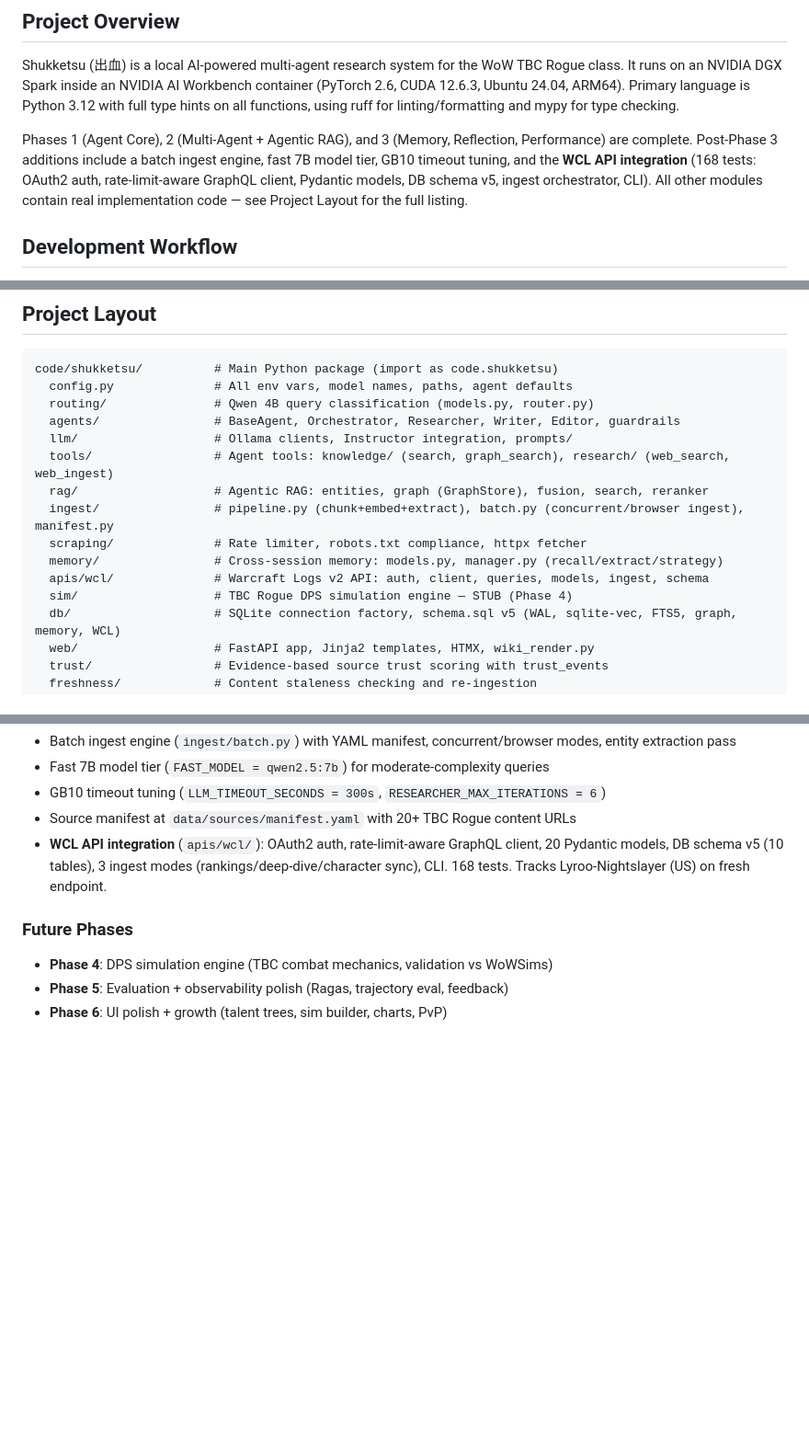
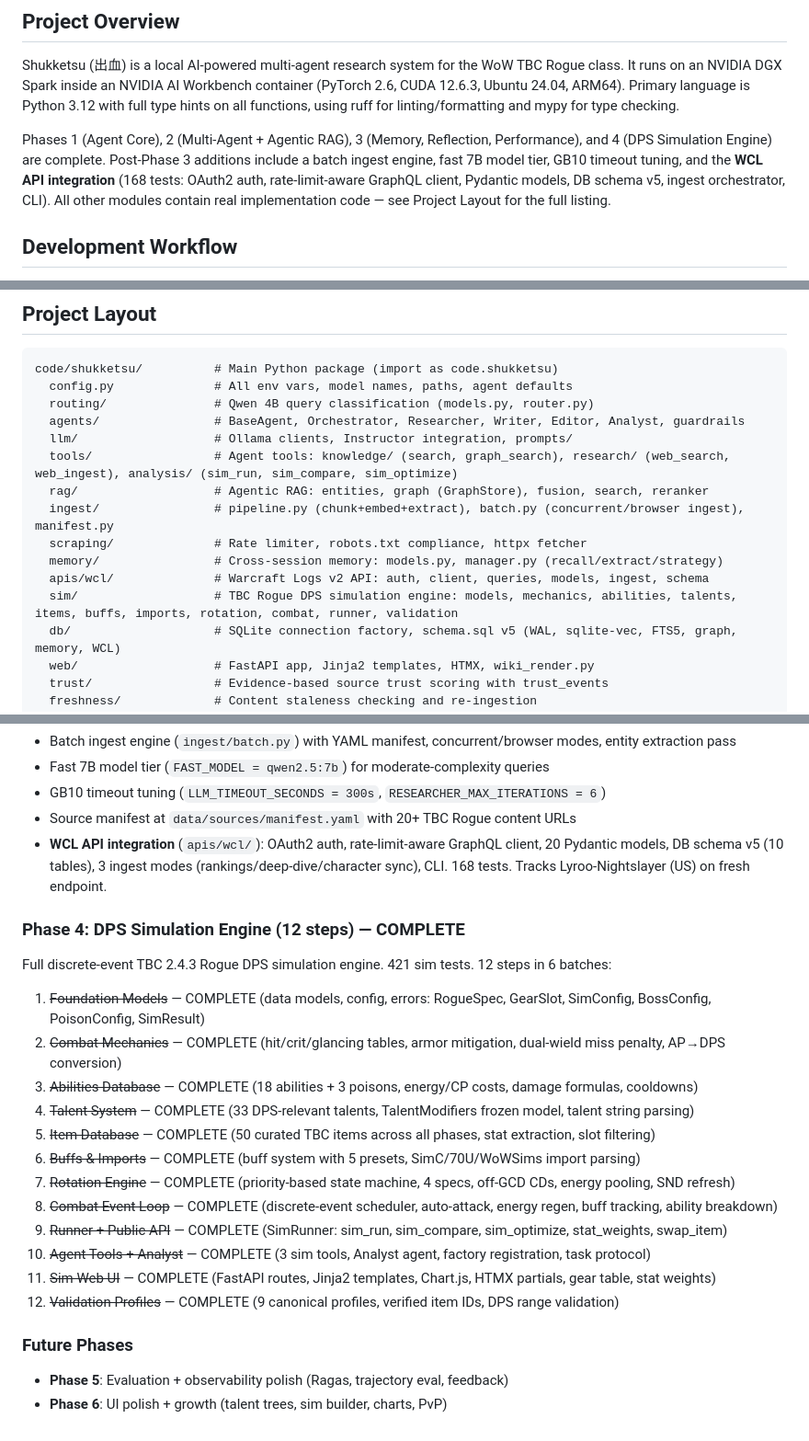
Before and after one commit to Lyro-ty/Shukketsu, a Markdown page: CLAUDE.md, 3 parts joined by grey strips. Shown at 92% size. Drawn GitHub-style; blank space fills up the shorter version.

Commit message:
docs: update CLAUDE.md for Phase 4 completion
Phase 4 DPS simulation engine complete with 421 tests across
12 implementation steps. Updated project layout, agent listing,
tools listing, and future phases section.

Co-Authored-By: Claude Opus 4.6 <noreply@anthropic.com>

```diff
--- a/CLAUDE.md
+++ b/CLAUDE.md
@@ -6,7 +6,7 @@ This file provides guidance to Claude Code (claude.ai/code) when working with co
 
 Shukketsu (出血) is a local AI-powered multi-agent research system for the WoW TBC Rogue class. It runs on an NVIDIA DGX Spark inside an NVIDIA AI Workbench container (PyTorch 2.6, CUDA 12.6.3, Ubuntu 24.04, ARM64). Primary language is Python 3.12 with full type hints on all functions, using ruff for linting/formatting and mypy for type checking.
 
-Phases 1 (Agent Core), 2 (Multi-Agent + Agentic RAG), and 3 (Memory, Reflection, Performance) are complete. Post-Phase 3 additions include a batch ingest engine, fast 7B model tier, GB10 timeout tuning, and the **WCL API integration** (168 tests: OAuth2 auth, rate-limit-aware GraphQL client, Pydantic models, DB schema v5, ingest orchestrator, CLI). All other modules contain real implementation code — see Project Layout for the full listing.
+Phases 1 (Agent Core), 2 (Multi-Agent + Agentic RAG), 3 (Memory, Reflection, Performance), and 4 (DPS Simulation Engine) are complete. Post-Phase 3 additions include a batch ingest engine, fast 7B model tier, GB10 timeout tuning, and the **WCL API integration** (168 tests: OAuth2 auth, rate-limit-aware GraphQL client, Pydantic models, DB schema v5, ingest orchestrator, CLI). All other modules contain real implementation code — see Project Layout for the full listing.
 
 ## Development Workflow
 
@@ -112,15 +112,15 @@ The `apis/wcl/` module provides a rate-limit-aware GraphQL client for the WCL v2
 code/shukketsu/          # Main Python package (import as code.shukketsu)
   config.py              # All env vars, model names, paths, agent defaults
   routing/               # Qwen 4B query classification (models.py, router.py)
-  agents/                # BaseAgent, Orchestrator, Researcher, Writer, Editor, guardrails
+  agents/                # BaseAgent, Orchestrator, Researcher, Writer, Editor, Analyst, guardrails
   llm/                   # Ollama clients, Instructor integration, prompts/
-  tools/                 # Agent tools: knowledge/ (search, graph_search), research/ (web_search, web_ingest)
+  tools/                 # Agent tools: knowledge/ (search, graph_search), research/ (web_search, web_ingest), analysis/ (sim_run, sim_compare, sim_optimize)
   rag/                   # Agentic RAG: entities, graph (GraphStore), fusion, search, reranker
   ingest/                # pipeline.py (chunk+embed+extract), batch.py (concurrent/browser ingest), manifest.py
   scraping/              # Rate limiter, robots.txt compliance, httpx fetcher
   memory/                # Cross-session memory: models.py, manager.py (recall/extract/strategy)
   apis/wcl/              # Warcraft Logs v2 API: auth, client, queries, models, ingest, schema
-  sim/                   # TBC Rogue DPS simulation engine — STUB (Phase 4)
+  sim/                   # TBC Rogue DPS simulation engine: models, mechanics, abilities, talents, items, buffs, imports, rotation, combat, runner, validation
   db/                    # SQLite connection factory, schema.sql v5 (WAL, sqlite-vec, FTS5, graph, memory, WCL)
   web/                   # FastAPI app, Jinja2 templates, HTMX, wiki_render.py
   trust/                 # Evidence-based source trust scoring with trust_events
@@ -249,8 +250,24 @@ All 9 steps done. 778 tests at completion, now 813 with post-phase additions (ba
 - Source manifest at `data/sources/manifest.yaml` with 20+ TBC Rogue content URLs
 - **WCL API integration** (`apis/wcl/`): OAuth2 auth, rate-limit-aware GraphQL client, 20 Pydantic models, DB schema v5 (10 tables), 3 ingest modes (rankings/deep-dive/character sync), CLI. 168 tests. Tracks Lyroo-Nightslayer (US) on fresh endpoint.
 
+### Phase 4: DPS Simulation Engine (12 steps) — COMPLETE
+
+Full discrete-event TBC 2.4.3 Rogue DPS simulation engine. 421 sim tests. 12 steps in 6 batches:
+
+1. ~~Foundation Models~~ — COMPLETE (data models, config, errors: RogueSpec, GearSlot, SimConfig, BossConfig, PoisonConfig, SimResult)
+2. ~~Combat Mechanics~~ — COMPLETE (hit/crit/glancing tables, armor mitigation, dual-wield miss penalty, AP→DPS conversion)
+3. ~~Abilities Database~~ — COMPLETE (18 abilities + 3 poisons, energy/CP costs, damage formulas, cooldowns)
+4. ~~Talent System~~ — COMPLETE (33 DPS-relevant talents, TalentModifiers frozen model, talent string parsing)
+5. ~~Item Database~~ — COMPLETE (50 curated TBC items across all phases, stat extraction, slot filtering)
+6. ~~Buffs & Imports~~ — COMPLETE (buff system with 5 presets, SimC/70U/WoWSims import parsing)
+7. ~~Rotation Engine~~ — COMPLETE (priority-based state machine, 4 specs, off-GCD CDs, energy pooling, SND refresh)
+8. ~~Combat Event Loop~~ — COMPLETE (discrete-event scheduler, auto-attack, energy regen, buff tracking, ability breakdown)
+9. ~~Runner + Public API~~ — COMPLETE (SimRunner: sim_run, sim_compare, sim_optimize, stat_weights, swap_item)
+10. ~~Agent Tools + Analyst~~ — COMPLETE (3 sim tools, Analyst agent, factory registration, task protocol)
+11. ~~Sim Web UI~~ — COMPLETE (FastAPI routes, Jinja2 templates, Chart.js, HTMX partials, gear table, stat weights)
+12. ~~Validation Profiles~~ — COMPLETE (9 canonical profiles, verified item IDs, DPS range validation)
+
 ### Future Phases
 
-- **Phase 4**: DPS simulation engine (TBC combat mechanics, validation vs WoWSims)
 - **Phase 5**: Evaluation + observability polish (Ragas, trajectory eval, feedback)
 - **Phase 6**: UI polish + growth (talent trees, sim builder, charts, PvP)
```
Also changed, not shown: other parts of CLAUDE.md (+2 -1 lines).
